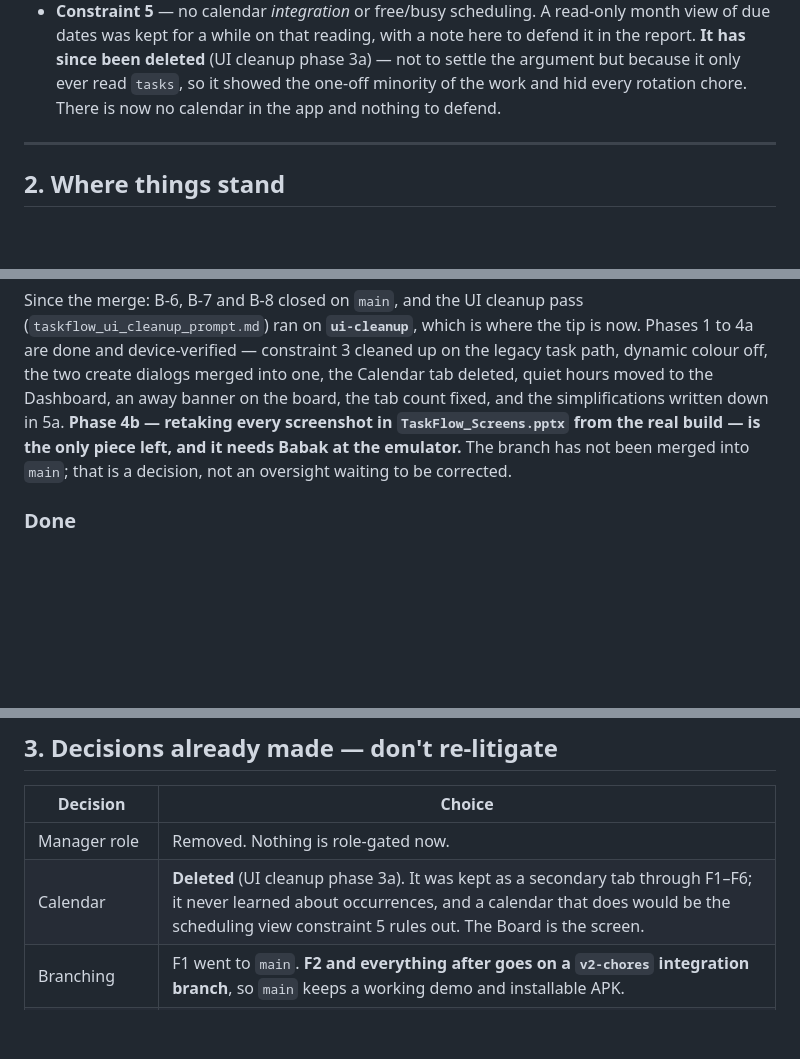
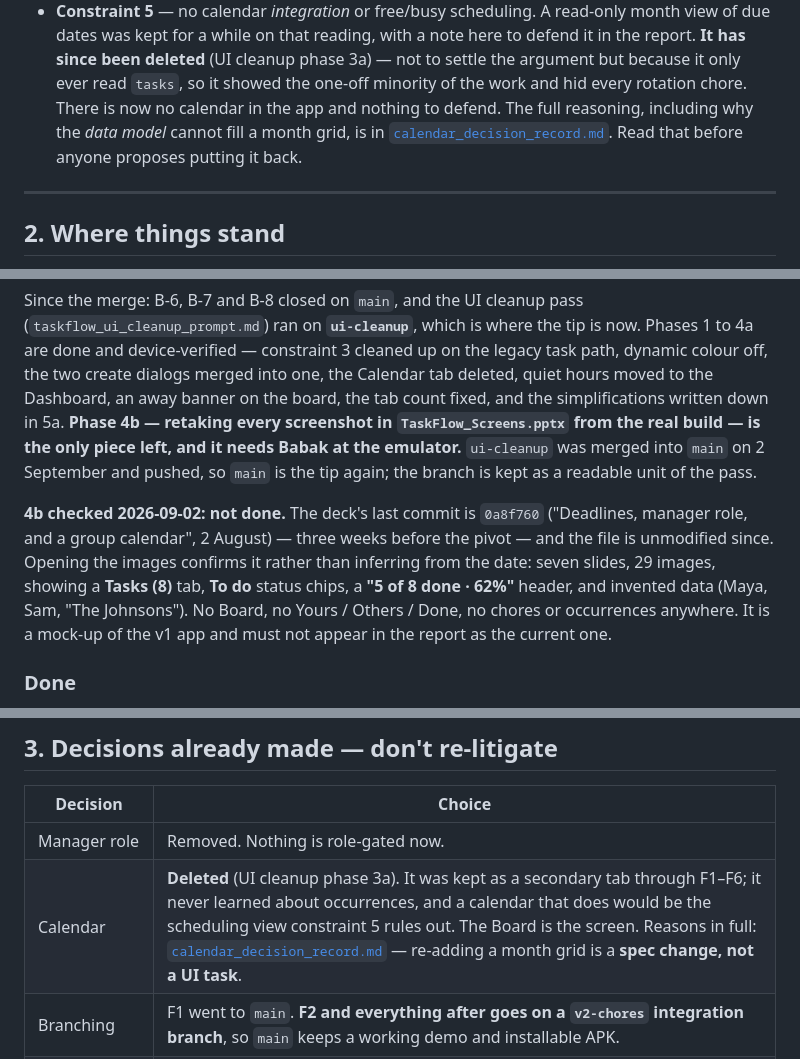
Before and after one commit to babakch76/taskflow, a Markdown page: V2-HANDOFF.md, 3 parts joined by grey strips. Drawn GitHub-style; blank space fills up the shorter version.

```diff
--- a/V2-HANDOFF.md
+++ b/V2-HANDOFF.md
@@ -34,6 +34,9 @@ that bite in code:
   cleanup phase 3a) — not to settle the argument but because it only ever read
   `tasks`, so it showed the one-off minority of the work and hid every rotation
   chore. There is now no calendar in the app and nothing to defend.
+  The full reasoning, including why the *data model* cannot fill a month grid,
+  is in [`calendar_decision_record.md`](calendar_decision_record.md). Read that
+  before anyone proposes putting it back.
 
 ---
 
@@ -60,8 +63,17 @@ into one, the Calendar tab deleted, quiet hours moved to the Dashboard, an away
 banner on the board, the tab count fixed, and the simplifications written down
 in 5a. **Phase 4b — retaking every screenshot in `TaskFlow_Screens.pptx` from
 the real build — is the only piece left, and it needs Babak at the emulator.**
-The branch has not been merged into `main`; that is a decision, not an
-oversight waiting to be corrected.
+`ui-cleanup` was merged into `main` on 2 September and pushed, so `main` is the
+tip again; the branch is kept as a readable unit of the pass.
+
+**4b checked 2026-09-02: not done.** The deck's last commit is `0a8f760`
+("Deadlines, manager role, and a group calendar", 2 August) — three weeks
+before the pivot — and the file is unmodified since. Opening the images
+confirms it rather than inferring from the date: seven slides, 29 images,
+showing a **Tasks (8)** tab, **To do** status chips, a **"5 of 8 done · 62%"**
+header, and invented data (Maya, Sam, "The Johnsons"). No Board, no
+Yours / Others / Done, no chores or occurrences anywhere. It is a mock-up of
+the v1 app and must not appear in the report as the current one.
 
 ### Done
 
@@ -132,7 +144,7 @@ happens when the board is read.
 | Decision | Choice |
 |---|---|
 | Manager role | Removed. Nothing is role-gated now. |
-| Calendar | **Deleted** (UI cleanup phase 3a). It was kept as a secondary tab through F1–F6; it never learned about occurrences, and a calendar that does would be the scheduling view constraint 5 rules out. The Board is the screen. |
+| Calendar | **Deleted** (UI cleanup phase 3a). It was kept as a secondary tab through F1–F6; it never learned about occurrences, and a calendar that does would be the scheduling view constraint 5 rules out. The Board is the screen. Reasons in full: [`calendar_decision_record.md`](calendar_decision_record.md) — re-adding a month grid is a **spec change, not a UI task**. |
 | Branching | F1 went to `main`. **F2 and everything after goes on a `v2-chores` integration branch**, so `main` keeps a working demo and installable APK. |
 | Board placement | Replaced the Tasks tab in place, not a new tab. |
 | Navigation | One group → straight to its board; several → the list. |
```
Also changed, not shown: BACKLOG.md (+5 -0 lines), calendar_decision_record.md (added, +58 -0 lines).
